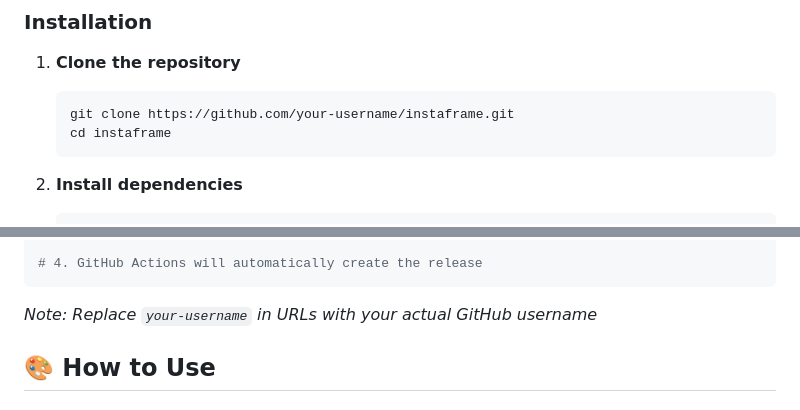
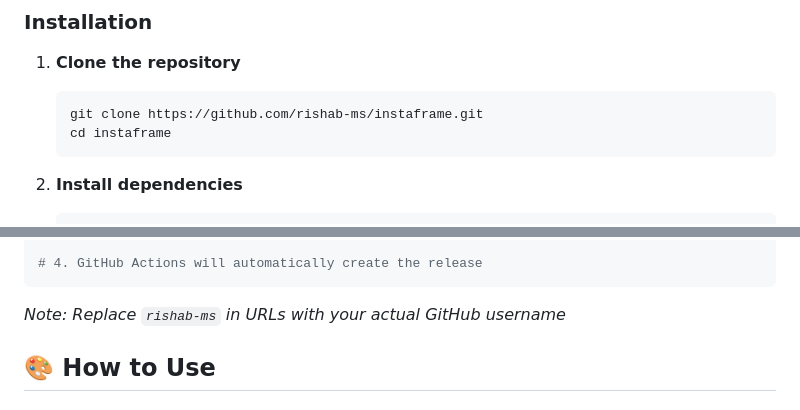
Before and after one commit to Rishab-ms/InstaFramer, a Markdown page: README.md, 2 parts joined by grey strips. GitHub-like rendering.

Commit message:
Fix repository links and user references in README
Updated repository links and user references in README.

````diff
--- a/README.md
+++ b/README.md
@@ -54,7 +54,7 @@ A planned feature to transform multiple photos into seamless carousel strips tha
 
 1. **Clone the repository**
    ```bash
-   git clone https://github.com/your-username/instaframe.git
+   git clone https://github.com/rishab-ms/instaframe.git
    cd instaframe
    ```
 
@@ -119,7 +119,7 @@ git push origin v1.0.0
 # 4. GitHub Actions will automatically create the release
 ```
 
-*Note: Replace `your-username` in URLs with your actual GitHub username*
+*Note: Replace `rishab-ms` in URLs with your actual GitHub username*
 
 ## 🎨 How to Use
 
````
Also changed, not shown: other parts of README.md (+8 -8 lines).
